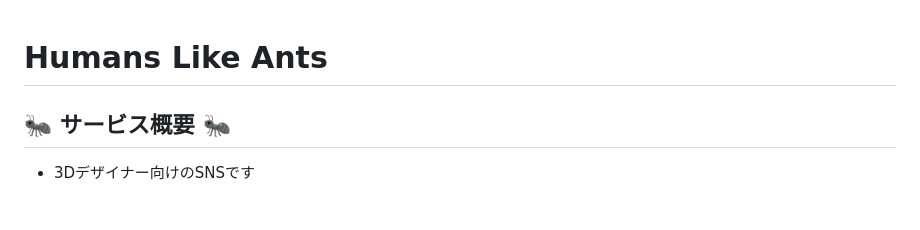
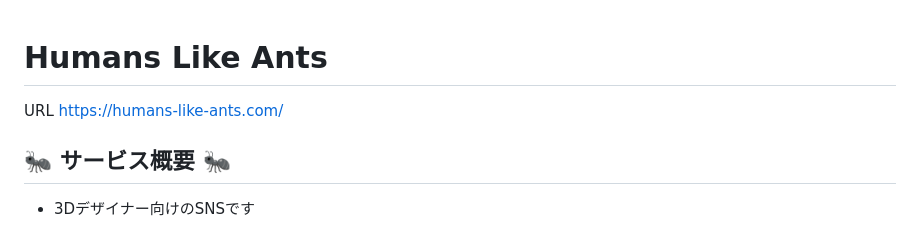
Before and after one commit to isseiezawa/Humans-Like-Ants, a Markdown page: README.md, the part around the change. GitHub-like rendering.

```diff
--- a/README.md
+++ b/README.md
@@ -1,4 +1,7 @@
 # Humans Like Ants
+
+URL
+https://humans-like-ants.com/
 
 ## 🐜 サービス概要 🐜
 - 3Dデザイナー向けのSNSです
```
